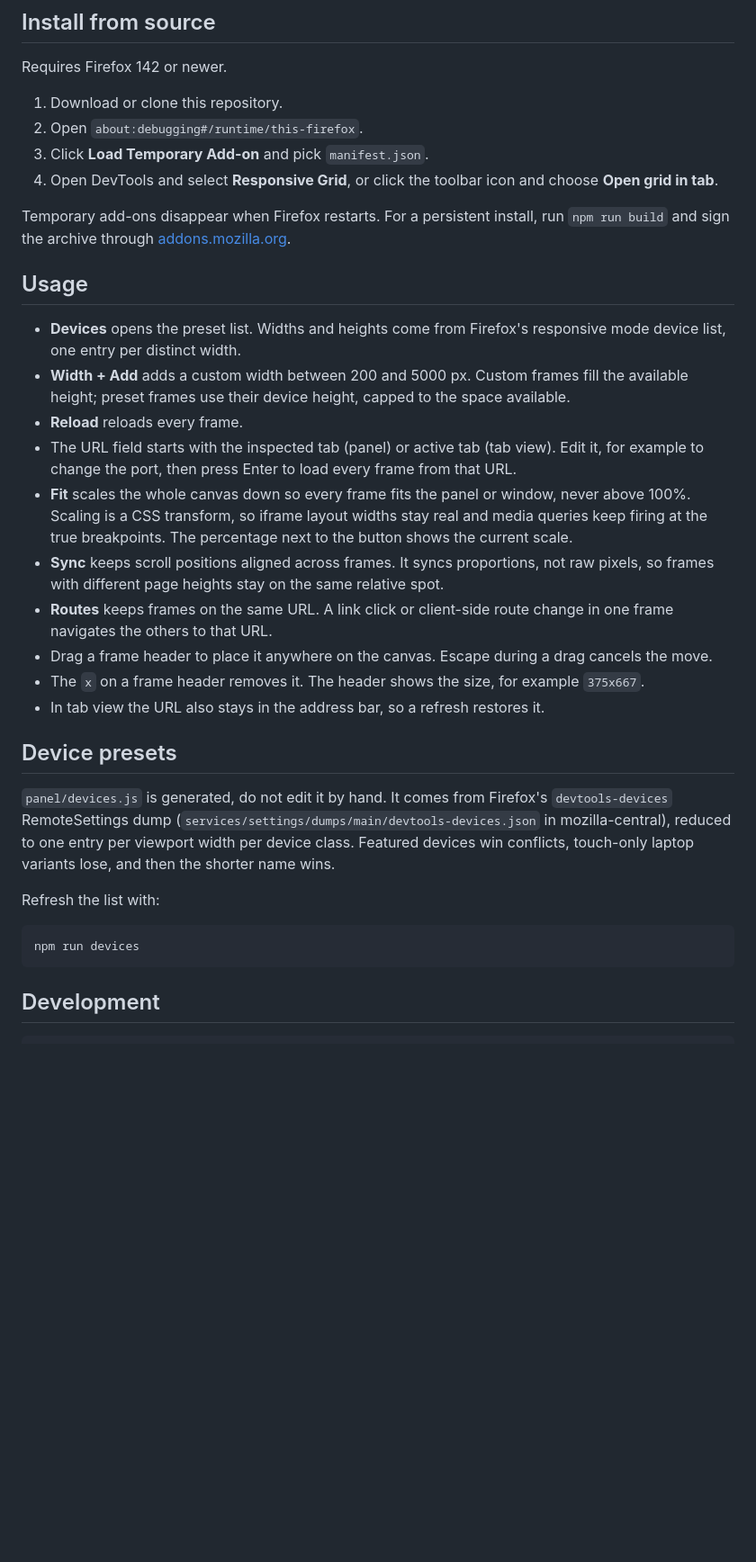
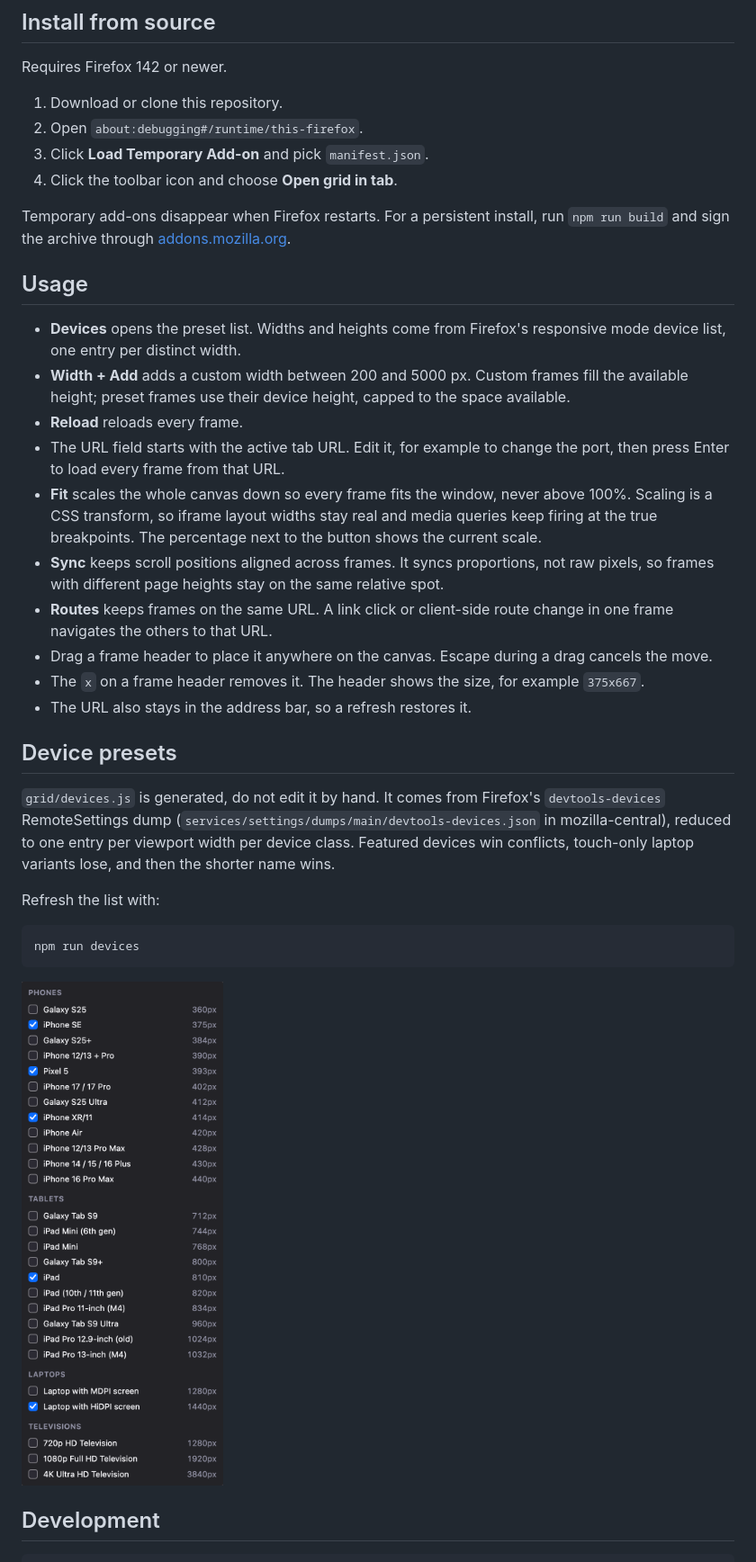
Before and after one commit to MrOpperman/responsive-grid, a Markdown page: README.md, the part around one of its changes. Shown at 90% size. Rendered like a GitHub page; pictures changed too: docs/device-presets.png (added); blank space fills up the shorter version.

Commit message:
Remove DevTools panel and open grid in a tab

````diff
--- a/README.md
+++ b/README.md
@@ -23,7 +25,7 @@ Requires Firefox 142 or newer.
 1. Download or clone this repository.
 2. Open `about:debugging#/runtime/this-firefox`.
 3. Click **Load Temporary Add-on** and pick `manifest.json`.
-4. Open DevTools and select **Responsive Grid**, or click the toolbar icon and choose **Open grid in tab**.
+4. Click the toolbar icon and choose **Open grid in tab**.
 
 Temporary add-ons disappear when Firefox restarts. For a persistent install, run `npm run build` and sign the archive through [addons.mozilla.org](https://addons.mozilla.org/developers/).
 
@@ -32,23 +34,25 @@ Temporary add-ons disappear when Firefox restarts. For a persistent install, run
 - **Devices** opens the preset list. Widths and heights come from Firefox's responsive mode device list, one entry per distinct width.
 - **Width + Add** adds a custom width between 200 and 5000 px. Custom frames fill the available height; preset frames use their device height, capped to the space available.
 - **Reload** reloads every frame.
-- The URL field starts with the inspected tab (panel) or active tab (tab view). Edit it, for example to change the port, then press Enter to load every frame from that URL.
-- **Fit** scales the whole canvas down so every frame fits the panel or window, never above 100%. Scaling is a CSS transform, so iframe layout widths stay real and media queries keep firing at the true breakpoints. The percentage next to the button shows the current scale.
+- The URL field starts with the active tab URL. Edit it, for example to change the port, then press Enter to load every frame from that URL.
+- **Fit** scales the whole canvas down so every frame fits the window, never above 100%. Scaling is a CSS transform, so iframe layout widths stay real and media queries keep firing at the true breakpoints. The percentage next to the button shows the current scale.
 - **Sync** keeps scroll positions aligned across frames. It syncs proportions, not raw pixels, so frames with different page heights stay on the same relative spot.
 - **Routes** keeps frames on the same URL. A link click or client-side route change in one frame navigates the others to that URL.
 - Drag a frame header to place it anywhere on the canvas. Escape during a drag cancels the move.
 - The `x` on a frame header removes it. The header shows the size, for example `375x667`.
-- In tab view the URL also stays in the address bar, so a refresh restores it.
+- The URL also stays in the address bar, so a refresh restores it.
 
 ## Device presets
 
-`panel/devices.js` is generated, do not edit it by hand. It comes from Firefox's `devtools-devices` RemoteSettings dump (`services/settings/dumps/main/devtools-devices.json` in mozilla-central), reduced to one entry per viewport width per device class. Featured devices win conflicts, touch-only laptop variants lose, and then the shorter name wins.
+`grid/devices.js` is generated, do not edit it by hand. It comes from Firefox's `devtools-devices` RemoteSettings dump (`services/settings/dumps/main/devtools-devices.json` in mozilla-central), reduced to one entry per viewport width per device class. Featured devices win conflicts, touch-only laptop variants lose, and then the shorter name wins.
 
 Refresh the list with:
 
 ```sh
 npm run devices
 ```
+
+<img src="docs/device-presets.png" width="320" alt="Device presets grouped into phones, tablets, laptops, and televisions">
 
 ## Development
 
````
Also changed, not shown: other parts of README.md (+6 -5 lines), docs/hero.png (added), 17 other files.
